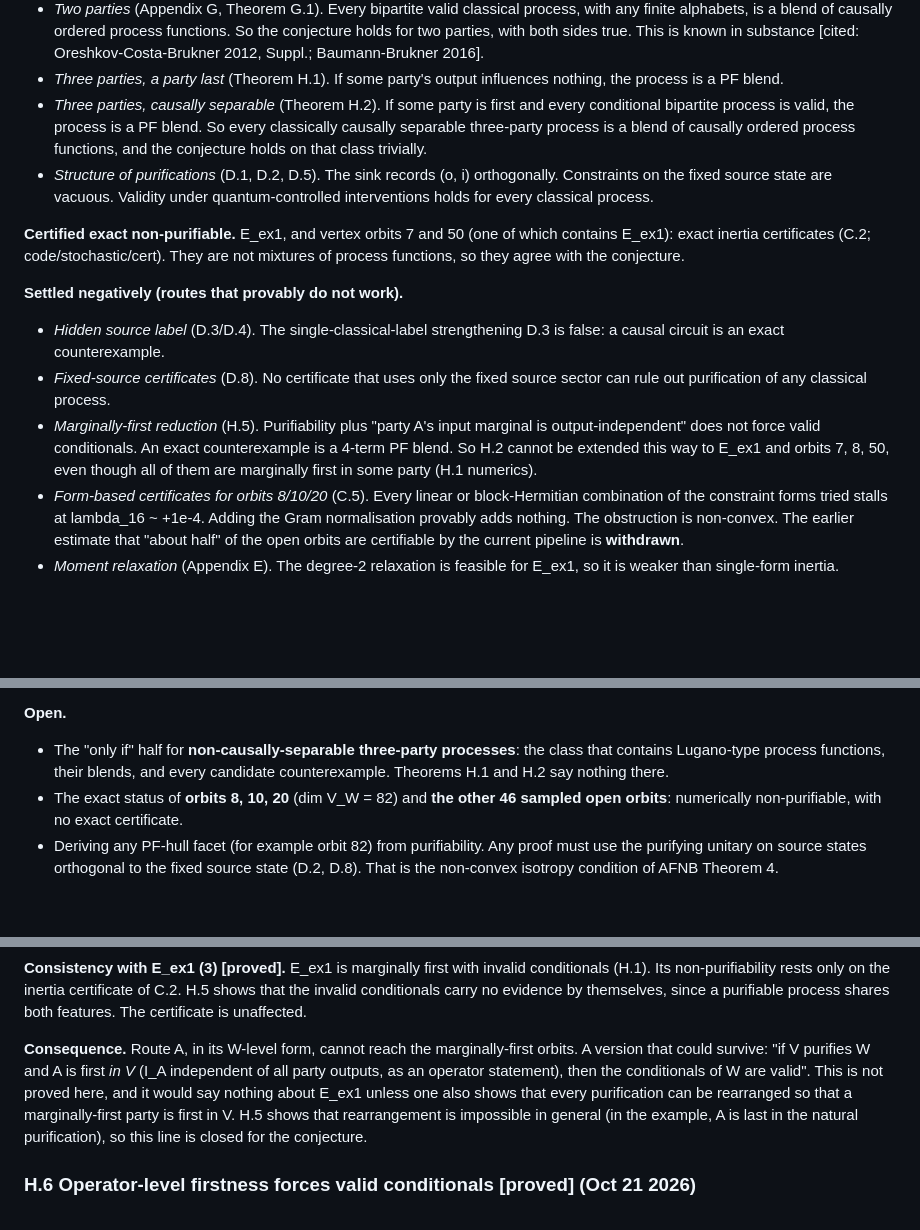
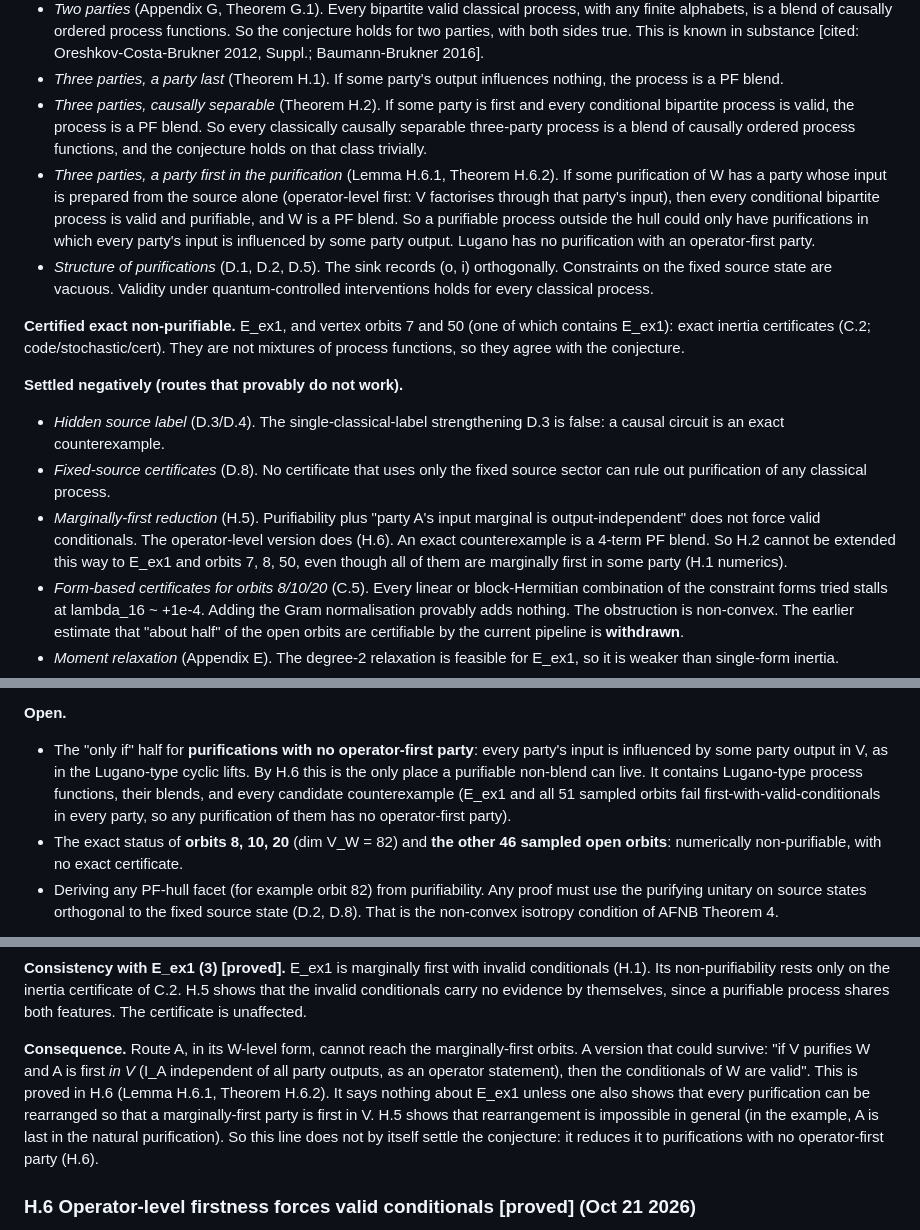
Before and after one commit to drewarrowood/process-function-unitary-lift, a Markdown page: paper/lift.md, 3 parts joined by grey strips. GitHub-like rendering; blank space fills up the shorter version.

Commit message:
Section 9 and H.5 point to H.6 (operator-level firstness proved; open case = no operator-first party); progress log

```diff
--- a/paper/lift.md
+++ b/paper/lift.md
@@ -101,6 +101,7 @@ This section is a map of the current status. Labels follow the appendices: **[pr
 - *Two parties* (Appendix G, Theorem G.1). Every bipartite valid classical process, with any finite alphabets, is a blend of causally ordered process functions. So the conjecture holds for two parties, with both sides true. This is known in substance [cited: Oreshkov-Costa-Brukner 2012, Suppl.; Baumann-Brukner 2016].
 - *Three parties, a party last* (Theorem H.1). If some party's output influences nothing, the process is a PF blend.
 - *Three parties, causally separable* (Theorem H.2). If some party is first and every conditional bipartite process is valid, the process is a PF blend. So every classically causally separable three-party process is a blend of causally ordered process functions, and the conjecture holds on that class trivially.
+- *Three parties, a party first in the purification* (Lemma H.6.1, Theorem H.6.2). If some purification of W has a party whose input is prepared from the source alone (operator-level first: V factorises through that party's input), then every conditional bipartite process is valid and purifiable, and W is a PF blend. So a purifiable process outside the hull could only have purifications in which every party's input is influenced by some party output. Lugano has no purification with an operator-first party.
 - *Structure of purifications* (D.1, D.2, D.5). The sink records (o, i) orthogonally. Constraints on the fixed source state are vacuous. Validity under quantum-controlled interventions holds for every classical process.
 
 **Certified exact non-purifiable.** E_ex1, and vertex orbits 7 and 50 (one of which contains E_ex1): exact inertia certificates (C.2; code/stochastic/cert). They are not mixtures of process functions, so they agree with the conjecture.
@@ -108,7 +109,7 @@ This section is a map of the current status. Labels follow the appendices: **[pr
 **Settled negatively (routes that provably do not work).**
 - *Hidden source label* (D.3/D.4). The single-classical-label strengthening D.3 is false: a causal circuit is an exact counterexample.
 - *Fixed-source certificates* (D.8). No certificate that uses only the fixed source sector can rule out purification of any classical process.
-- *Marginally-first reduction* (H.5). Purifiability plus "party A's input marginal is output-independent" does not force valid conditionals. An exact counterexample is a 4-term PF blend. So H.2 cannot be extended this way to E_ex1 and orbits 7, 8, 50, even though all of them are marginally first in some party (H.1 numerics).
+- *Marginally-first reduction* (H.5). Purifiability plus "party A's input marginal is output-independent" does not force valid conditionals. The operator-level version does (H.6). An exact counterexample is a 4-term PF blend. So H.2 cannot be extended this way to E_ex1 and orbits 7, 8, 50, even though all of them are marginally first in some party (H.1 numerics).
 - *Form-based certificates for orbits 8/10/20* (C.5). Every linear or block-Hermitian combination of the constraint forms tried stalls at lambda_16 ~ +1e-4. Adding the Gram normalisation provably adds nothing. The obstruction is non-convex. The earlier estimate that "about half" of the open orbits are certifiable by the current pipeline is **withdrawn**.
 - *Moment relaxation* (Appendix E). The degree-2 relaxation is feasible for E_ex1, so it is weaker than single-form inertia.
 - *Single-vector determinantal bound for orbit 8* (H.2 route B) [numerical]. The jointly isotropic cone contains vectors with rank K(u) of about 51-55, so the bound gives only dim <= ~28-32, not < 16.
@@ -121,7 +122,7 @@ This section is a map of the current status. Labels follow the appendices: **[pr
 - *Unitary-side hunt* (H.3). Optimising unitaries for purity, classicality and facet violation found no purifiable process outside the hull. From Lugano, facet violation of ~0.01 costs a purity residual of 0.1-2.4.
 
 **Open.**
-- The "only if" half for **non-causally-separable three-party processes**: the class that contains Lugano-type process functions, their blends, and every candidate counterexample. Theorems H.1 and H.2 say nothing there.
+- The "only if" half for **purifications with no operator-first party**: every party's input is influenced by some party output in V, as in the Lugano-type cyclic lifts. By H.6 this is the only place a purifiable non-blend can live. It contains Lugano-type process functions, their blends, and every candidate counterexample (E_ex1 and all 51 sampled orbits fail first-with-valid-conditionals in every party, so any purification of them has no operator-first party).
 - The exact status of **orbits 8, 10, 20** (dim V_W = 82) and **the other 46 sampled open orbits**: numerically non-purifiable, with no exact certificate.
 - Deriving any PF-hull facet (for example orbit 82) from purifiability. Any proof must use the purifying unitary on source states orthogonal to the fixed source state (D.2, D.8). That is the non-convex isotropy condition of AFNB Theorem 4.
 
@@ -590,7 +591,7 @@ All of this is checked in exact rational arithmetic (code/stochastic/structural/
 
 **Consistency with E_ex1 (3) [proved].** E_ex1 is marginally first with invalid conditionals (H.1). Its non-purifiability rests only on the inertia certificate of C.2. H.5 shows that the invalid conditionals carry no evidence by themselves, since a purifiable process shares both features. The certificate is unaffected.
 
-**Consequence.** Route A, in its W-level form, cannot reach the marginally-first orbits. A version that could survive: "if V purifies W and A is first *in V* (I_A independent of all party outputs, as an operator statement), then the conditionals of W are valid". This is not proved here, and it would say nothing about E_ex1 unless one also shows that every purification can be rearranged so that a marginally-first party is first in V. H.5 shows that rearrangement is impossible in general (in the example, A is last in the natural purification), so this line is closed for the conjecture.
+**Consequence.** Route A, in its W-level form, cannot reach the marginally-first orbits. A version that could survive: "if V purifies W and A is first *in V* (I_A independent of all party outputs, as an operator statement), then the conditionals of W are valid". This is proved in H.6 (Lemma H.6.1, Theorem H.6.2). It says nothing about E_ex1 unless one also shows that every purification can be rearranged so that a marginally-first party is first in V. H.5 shows that rearrangement is impossible in general (in the example, A is last in the natural purification). So this line does not by itself settle the conjecture: it reduces it to purifications with no operator-first party (H.6).
 
 ### H.6 Operator-level firstness forces valid conditionals [proved] (Oct 21 2026)
 
```
Also changed, not shown: paper/notes/2026-10-21-progress.md (+5 -1 lines).
